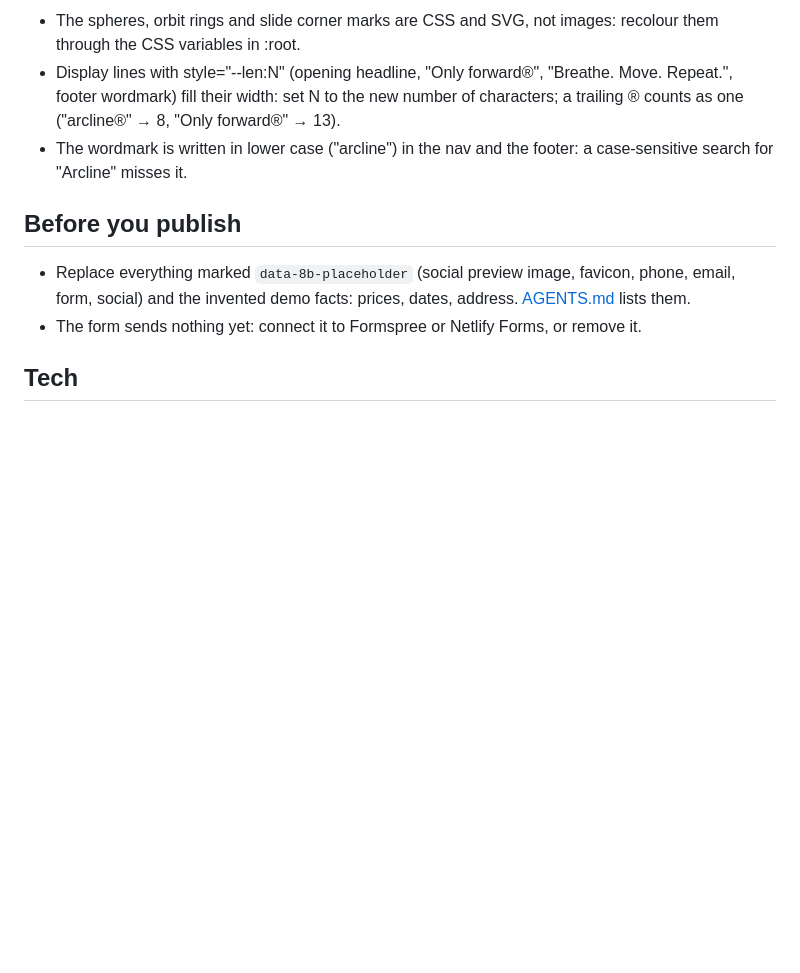
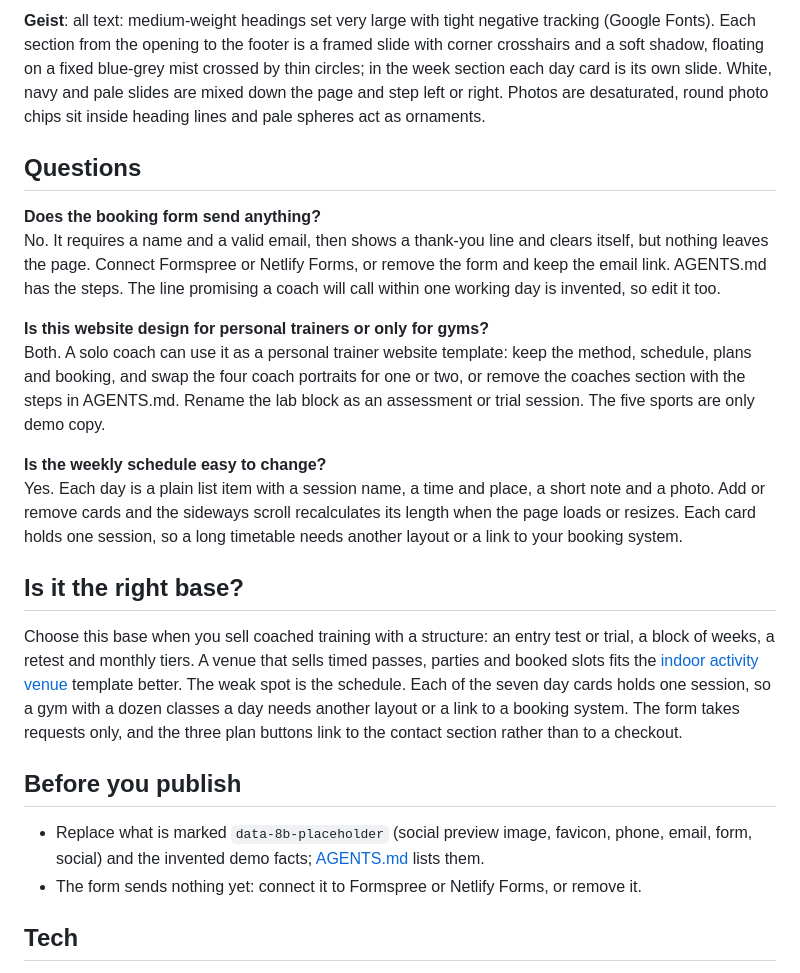
Before and after one commit to 8bsite/fitness-website-template, a Markdown page: README.md, the part around one of its changes. Drawn GitHub-style; blank space fills up the shorter version.

```diff
--- a/README.md
+++ b/README.md
@@ -56,11 +60,24 @@ Fonts: Geist (Google Fonts). Change both through the CSS variables in the `:root
 
-- The spheres, orbit rings and slide corner marks are CSS and SVG, not images: recolour them through the CSS variables in :root.
-- Display lines with style="--len:N" (opening headline, "Only forward®", "Breathe. Move. Repeat.", footer wordmark) fill their width: set N to the new number of characters; a trailing ® counts as one ("arcline®" → 8, "Only forward®" → 13).
-- The wordmark is written in lower case ("arcline") in the nav and the footer: a case-sensitive search for "Arcline" misses it.
+**Geist**: all text: medium-weight headings set very large with tight negative tracking (Google Fonts). Each section from the opening to the footer is a framed slide with corner crosshairs and a soft shadow, floating on a fixed blue-grey mist crossed by thin circles; in the week section each day card is its own slide. White, navy and pale slides are mixed down the page and step left or right. Photos are desaturated, round photo chips sit inside heading lines and pale spheres act as ornaments.
+
+## Questions
+
+**Does the booking form send anything?**
+No. It requires a name and a valid email, then shows a thank-you line and clears itself, but nothing leaves the page. Connect Formspree or Netlify Forms, or remove the form and keep the email link. AGENTS.md has the steps. The line promising a coach will call within one working day is invented, so edit it too.
+
+**Is this website design for personal trainers or only for gyms?**
+Both. A solo coach can use it as a personal trainer website template: keep the method, schedule, plans and booking, and swap the four coach portraits for one or two, or remove the coaches section with the steps in AGENTS.md. Rename the lab block as an assessment or trial session. The five sports are only demo copy.
+
+**Is the weekly schedule easy to change?**
+Yes. Each day is a plain list item with a session name, a time and place, a short note and a photo. Add or remove cards and the sideways scroll recalculates its length when the page loads or resizes. Each card holds one session, so a long timetable needs another layout or a link to your booking system.
+
+## Is it the right base?
+
+Choose this base when you sell coached training with a structure: an entry test or trial, a block of weeks, a retest and monthly tiers. A venue that sells timed passes, parties and booked slots fits the [indoor activity venue](https://8b.com/templates/hopla/) template better. The weak spot is the schedule. Each of the seven day cards holds one session, so a gym with a dozen classes a day needs another layout or a link to a booking system. The form takes requests only, and the three plan buttons link to the contact section rather than to a checkout.
 
 ## Before you publish
 
-- Replace everything marked `data-8b-placeholder` (social preview image, favicon, phone, email, form, social) and the invented demo facts: prices, dates, address. [AGENTS.md](AGENTS.md) lists them.
+- Replace what is marked `data-8b-placeholder` (social preview image, favicon, phone, email, form, social) and the invented demo facts; [AGENTS.md](AGENTS.md) lists them.
 - The form sends nothing yet: connect it to Formspree or Netlify Forms, or remove it.
 
 ## Tech
```
Also changed, not shown: other parts of README.md (+33 -29 lines), AGENTS.md (+39 -46 lines).
